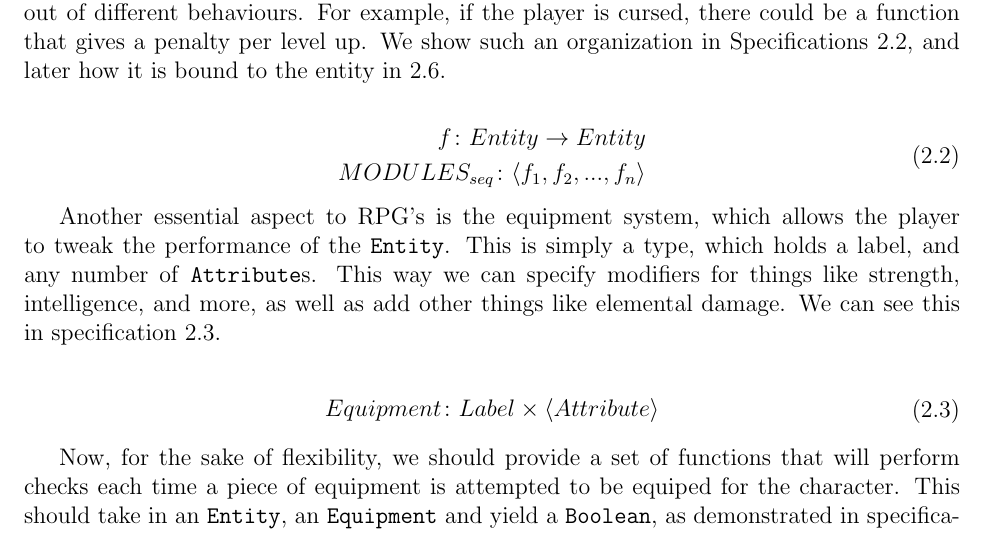
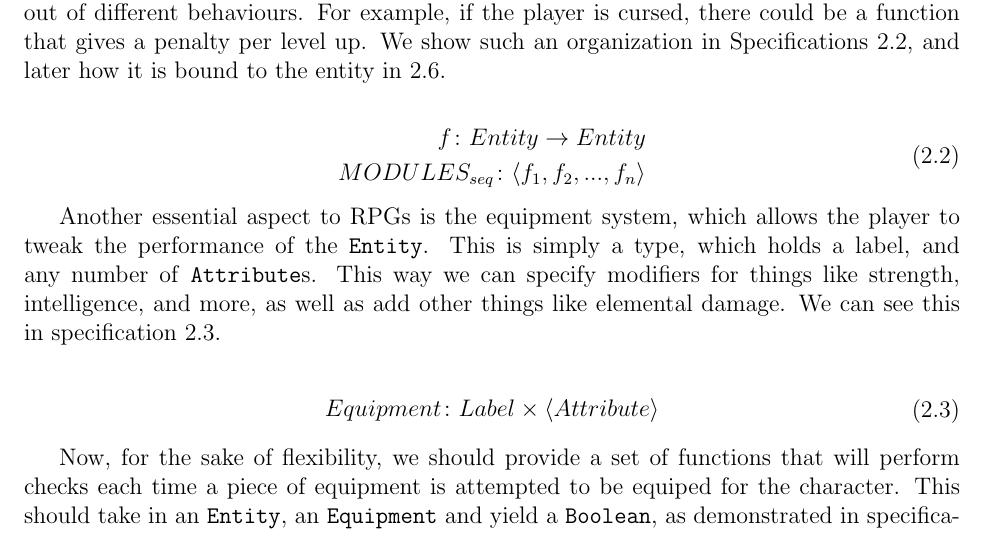
Before and after one commit to psyomn/notes, a LaTeX book (specifications/haze/document/core.tex, which reads specifications/haze/document/entities.tex): part of page 15 of 22, cut so that both start at the same text. Compiled offline with pdfLaTeX.

Commit message:
haze: fix minor typo

```diff
--- a/specifications/haze/document/entities.tex
+++ b/specifications/haze/document/entities.tex
@@ -42,7 +42,7 @@ Specifications~\ref{eq:funcmodules}, and later how it is bound to the entity in
 \end{split}
 \end{equation}
 
-Another essential aspect to RPG's is the equipment system, which allows the
+Another essential aspect to RPGs is the equipment system, which allows the
 player to tweak the performance of the \texttt{Entity}. This is simply a type,
 which holds a label, and any number of \texttt{Attribute}s. This way we can
 specify modifiers for things like strength, intelligence, and more, as well as
```
